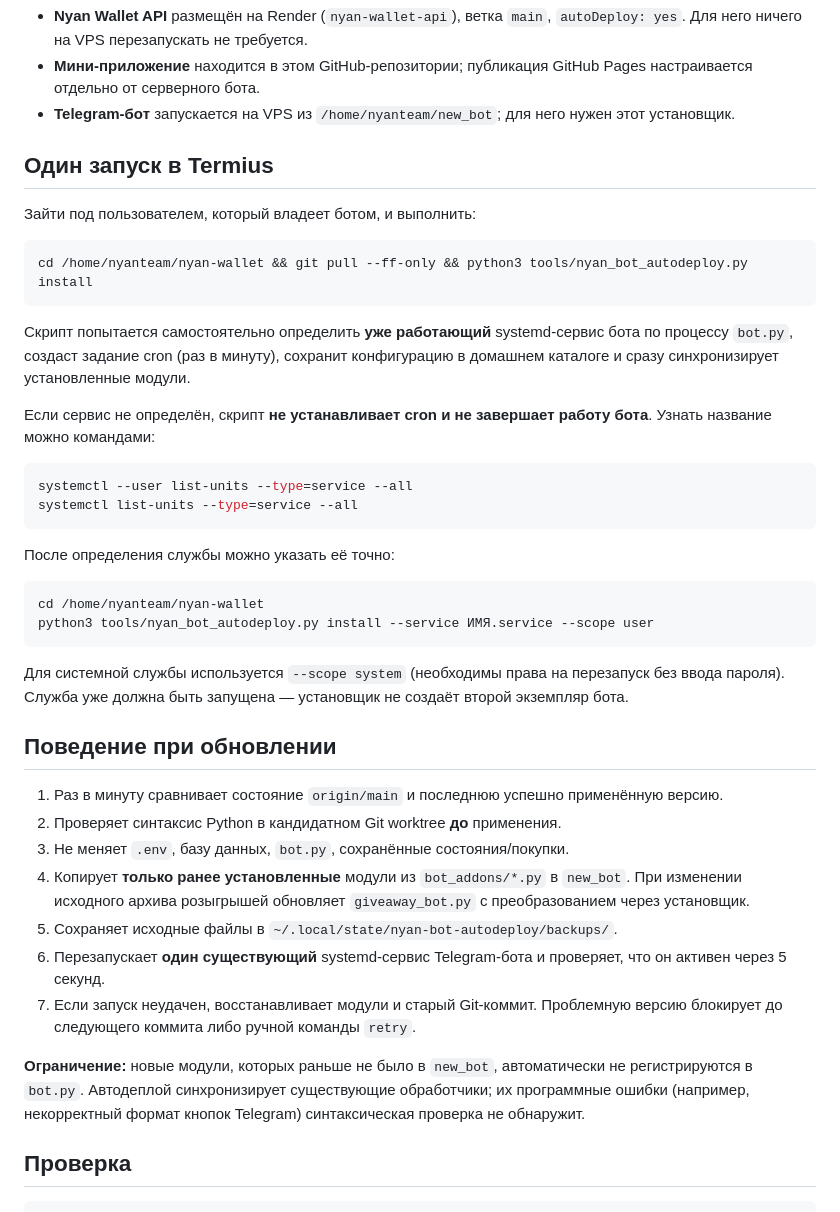
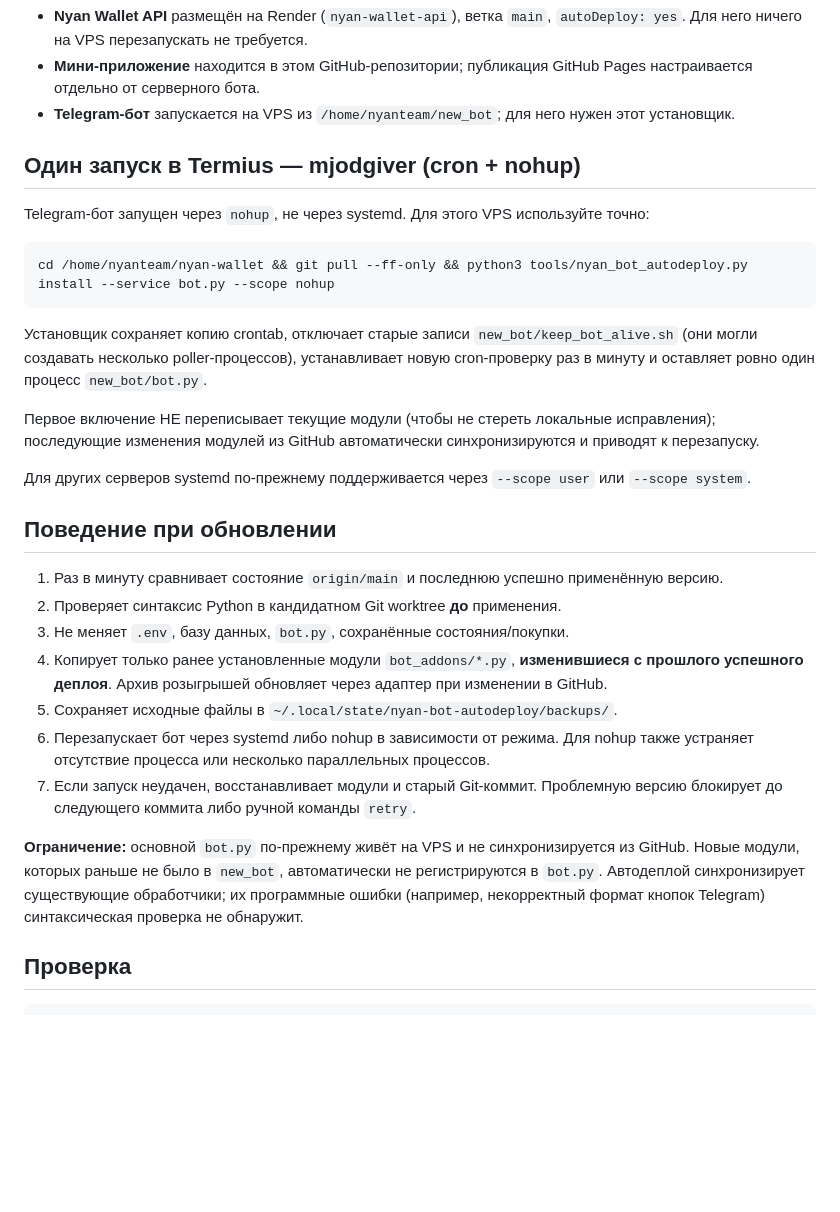
Before and after one commit to qwertsyik0/nyan-wallet, a Markdown page: AUTODEPLOY.md, the part around the change. Rendered like a GitHub page; blank space fills up the shorter version.

Commit message:
Document safe nohup auto-deploy activation for mjodgiver

````diff
--- a/AUTODEPLOY.md
+++ b/AUTODEPLOY.md
@@ -6,43 +6,32 @@
 - **Мини-приложение** находится в этом GitHub-репозитории; публикация GitHub Pages настраивается отдельно от серверного бота.
 - **Telegram-бот** запускается на VPS из `/home/nyanteam/new_bot`; для него нужен этот установщик.
 
-## Один запуск в Termius
+## Один запуск в Termius — mjodgiver (cron + nohup)
 
-Зайти под пользователем, который владеет ботом, и выполнить:
+Telegram-бот запущен через `nohup`, не через systemd. Для этого VPS используйте точно:
 
 ```bash
-cd /home/nyanteam/nyan-wallet && git pull --ff-only && python3 tools/nyan_bot_autodeploy.py install
+cd /home/nyanteam/nyan-wallet && git pull --ff-only && python3 tools/nyan_bot_autodeploy.py install --service bot.py --scope nohup
 ```
 
-Скрипт попытается самостоятельно определить **уже работающий** systemd-сервис бота по процессу `bot.py`, создаст задание cron (раз в минуту), сохранит конфигурацию в домашнем каталоге и сразу синхронизирует установленные модули.
+Установщик сохраняет копию crontab, отключает старые записи `new_bot/keep_bot_alive.sh` (они могли создавать несколько poller-процессов),
+устанавливает новую cron-проверку раз в минуту и оставляет ровно один процесс `new_bot/bot.py`.
 
-Если сервис не определён, скрипт **не устанавливает cron и не завершает работу бота**. Узнать название можно командами:
+Первое включение НЕ переписывает текущие модули (чтобы не стереть локальные исправления);
+последующие изменения модулей из GitHub автоматически синхронизируются и приводят к перезапуску.
 
-```bash
-systemctl --user list-units --type=service --all
-systemctl list-units --type=service --all
-```
-
-После определения службы можно указать её точно:
-
-```bash
-cd /home/nyanteam/nyan-wallet
-python3 tools/nyan_bot_autodeploy.py install --service ИМЯ.service --scope user
-```
-
-Для системной службы используется `--scope system` (необходимы права на перезапуск без ввода пароля). Служба уже должна быть запущена — установщик не создаёт второй экземпляр бота.
-
+Для других серверов systemd по-прежнему поддерживается через `--scope user` или `--scope system`.
 ## Поведение при обновлении
 
 1. Раз в минуту сравнивает состояние `origin/main` и последнюю успешно применённую версию.
 2. Проверяет синтаксис Python в кандидатном Git worktree **до** применения.
 3. Не меняет `.env`, базу данных, `bot.py`, сохранённые состояния/покупки.
-4. Копирует **только ранее установленные** модули из `bot_addons/*.py` в `new_bot`. При изменении исходного архива розыгрышей обновляет `giveaway_bot.py` с преобразованием через установщик.
+4. Копирует только ранее установленные модули `bot_addons/*.py`, **изменившиеся с прошлого успешного деплоя**. Архив розыгрышей обновляет через адаптер при изменении в GitHub.
 5. Сохраняет исходные файлы в `~/.local/state/nyan-bot-autodeploy/backups/`.
-6. Перезапускает **один существующий** systemd-сервис Telegram-бота и проверяет, что он активен через 5 секунд.
+6. Перезапускает бот через systemd либо nohup в зависимости от режима. Для nohup также устраняет отсутствие процесса или несколько параллельных процессов.
 7. Если запуск неудачен, восстанавливает модули и старый Git-коммит. Проблемную версию блокирует до следующего коммита либо ручной команды `retry`.
 
-**Ограничение:** новые модули, которых раньше не было в `new_bot`, автоматически не регистрируются в `bot.py`. Автодеплой синхронизирует существующие обработчики; их программные ошибки (например, некорректный формат кнопок Telegram) синтаксическая проверка не обнаружит.
+**Ограничение:** основной `bot.py` по-прежнему живёт на VPS и не синхронизируется из GitHub. Новые модули, которых раньше не было в `new_bot`, автоматически не регистрируются в `bot.py`. Автодеплой синхронизирует существующие обработчики; их программные ошибки (например, некорректный формат кнопок Telegram) синтаксическая проверка не обнаружит.
 
 ## Проверка
 
````
